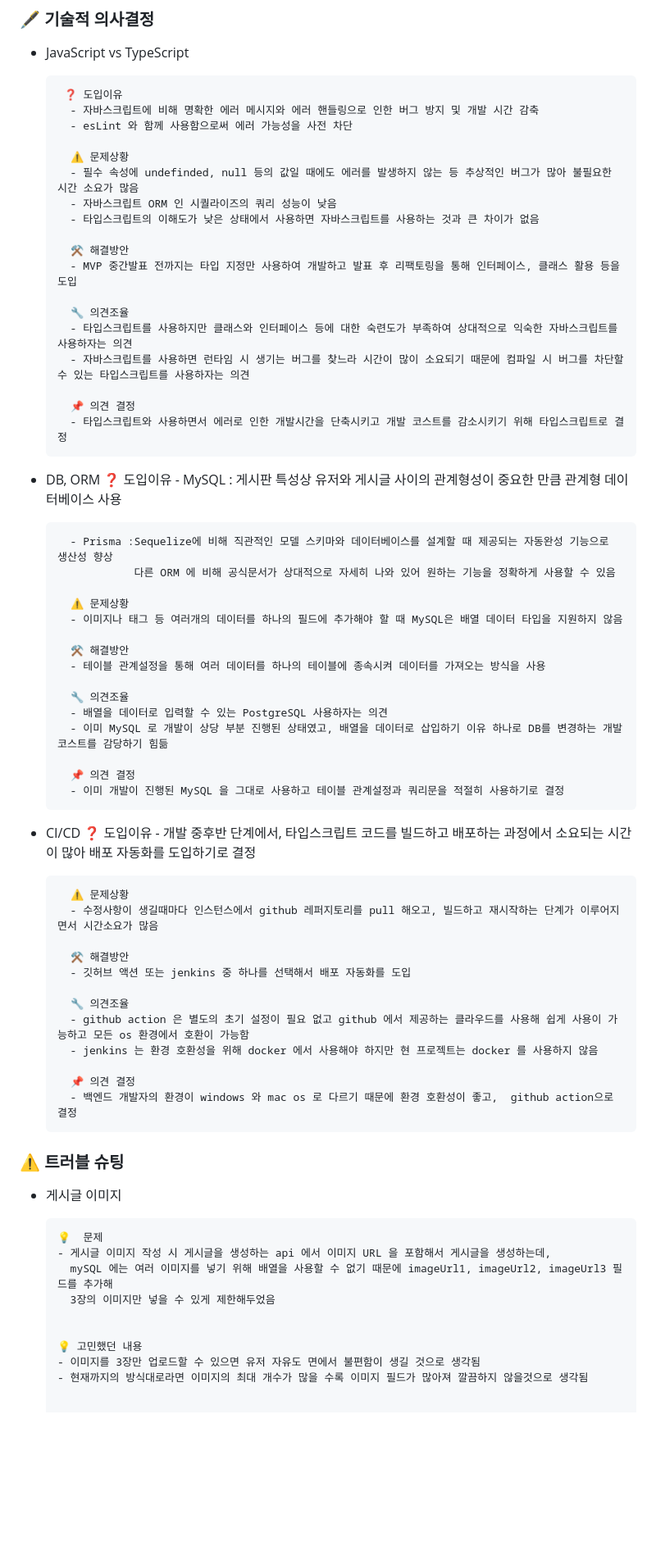
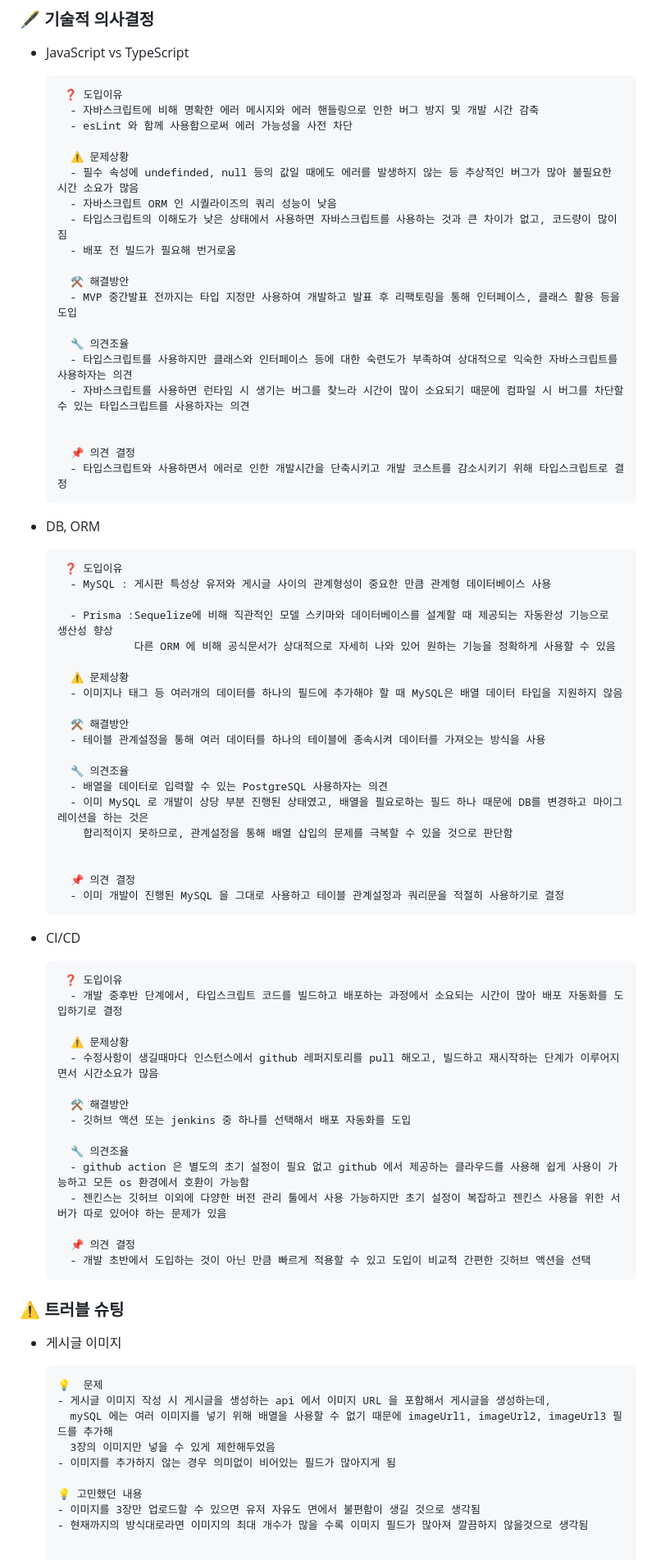
Before and after one commit to nacjji/helpus_BE, a Markdown page: README.md, the part around the change printed below. Shown: that part at 82% size. Drawn GitHub-style; blank space fills up the shorter version.

```diff
--- a/README.md
+++ b/README.md
@@ -64,7 +64,8 @@
         ⚠️ 문제상황
         - 필수 속성에 undefinded, null 등의 값일 때에도 에러를 발생하지 않는 등 추상적인 버그가 많아 불필요한 시간 소요가 많음
         - 자바스크립트 ORM 인 시퀄라이즈의 쿼리 성능이 낮음
-        - 타입스크립트의 이해도가 낮은 상태에서 사용하면 자바스크립트를 사용하는 것과 큰 차이가 없음
+        - 타입스크립트의 이해도가 낮은 상태에서 사용하면 자바스크립트를 사용하는 것과 큰 차이가 없고, 코드량이 많이짐
+        - 배포 전 빌드가 필요해 번거로움
 
         ⚒️ 해결방안
         - MVP 중간발표 전까지는 타입 지정만 사용하여 개발하고 발표 후 리팩토링을 통해 인터페이스, 클래스 활용 등을 도입
@@ -73,10 +74,13 @@
         - 타입스크립트를 사용하지만 클래스와 인터페이스 등에 대한 숙련도가 부족하여 상대적으로 익숙한 자바스크립트를 사용하자는 의견
         - 자바스크립트를 사용하면 런타임 시 생기는 버그를 찾느라 시간이 많이 소요되기 때문에 컴파일 시 버그를 차단할 수 있는 타입스크립트를 사용하자는 의견
 
+
         📌 의견 결정
         - 타입스크립트와 사용하면서 에러로 인한 개발시간을 단축시키고 개발 코스트를 감소시키기 위해 타입스크립트로 결정
 
+
 - DB, ORM
+
        ❓ 도입이유
         - MySQL : 게시판 특성상 유저와 게시글 사이의 관계형성이 중요한 만큼 관계형 데이터베이스 사용
 
@@ -91,12 +95,16 @@
 
         🔧 의견조율
         - 배열을 데이터로 입력할 수 있는 PostgreSQL 사용하자는 의견
-        - 이미 MySQL 로 개발이 상당 부분 진행된 상태였고, 배열을 데이터로 삽입하기 이유 하나로 DB를 변경하는 개발 코스트를 감당하기 힘듦
+        - 이미 MySQL 로 개발이 상당 부분 진행된 상태였고, 배열을 필요로하는 필드 하나 때문에 DB를 변경하고 마이그레이션을 하는 것은
+          합리적이지 못하므로, 관계설정을 통해 배열 삽입의 문제를 극복할 수 있을 것으로 판단함
+
 
         📌 의견 결정
         - 이미 개발이 진행된 MySQL 을 그대로 사용하고 테이블 관계설정과 쿼리문을 적절히 사용하기로 결정
 
+
 - CI/CD
+
        ❓ 도입이유
         - 개발 중후반 단계에서, 타입스크립트 코드를 빌드하고 배포하는 과정에서 소요되는 시간이 많아 배포 자동화를 도입하기로 결정
 
@@ -108,11 +116,10 @@
 
         🔧 의견조율
         - github action 은 별도의 초기 설정이 필요 없고 github 에서 제공하는 클라우드를 사용해 쉽게 사용이 가능하고 모든 os 환경에서 호환이 가능함
-        - jenkins 는 환경 호환성을 위해 docker 에서 사용해야 하지만 현 프로젝트는 docker 를 사용하지 않음
+        - 젠킨스는 깃허브 이외에 다양한 버전 관리 툴에서 사용 가능하지만 초기 설정이 복잡하고 젠킨스 사용을 위한 서버가 따로 있어야 하는 문제가 있음
 
         📌 의견 결정
-        - 백엔드 개발자의 환경이 windows 와 mac os 로 다르기 때문에 환경 호환성이 좋고,  github action으로 결정
-
+        - 개발 초반에서 도입하는 것이 아닌 만큼 빠르게 적용할 수 있고 도입이 비교적 간편한 깃허브 액션을 선택
 
 
 ### ⚠️ 트러블 슈팅
@@ -123,7 +130,7 @@
       - 게시글 이미지 작성 시 게시글을 생성하는 api 에서 이미지 URL 을 포함해서 게시글을 생성하는데,
         mySQL 에는 여러 이미지를 넣기 위해 배열을 사용할 수 없기 때문에 imageUrl1, imageUrl2, imageUrl3 필드를 추가해
         3장의 이미지만 넣을 수 있게 제한해두었음
-
+      - 이미지를 추가하지 않는 경우 의미없이 비어있는 필드가 많아지게 됨
 
       💡 고민했던 내용
       - 이미지를 3장만 업로드할 수 있으면 유저 자유도 면에서 불편함이 생길 것으로 생각됨
```
Also changed, not shown: other parts of README.md (+1 -3 lines).
